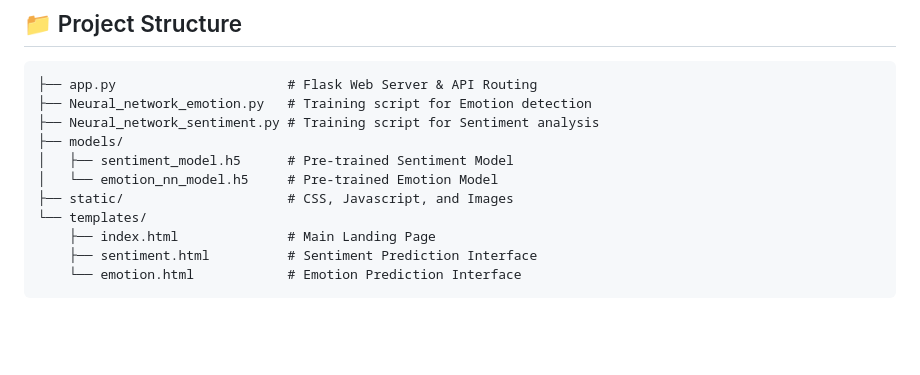
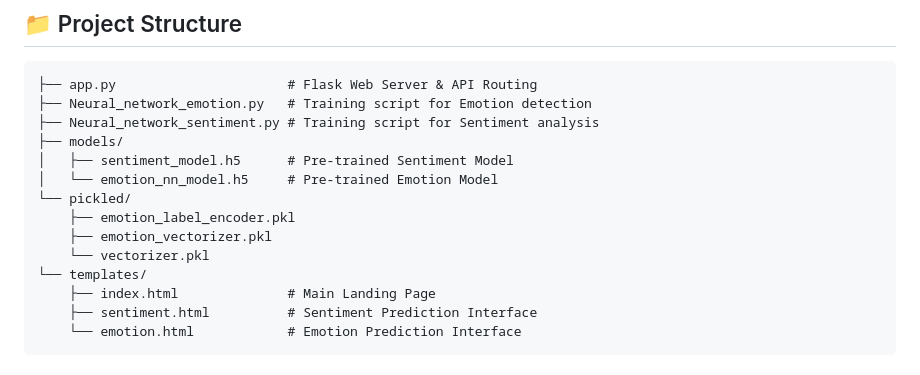
Before and after one commit to Vinayak-Rajput/Sentimo-AI-Powered-Sentiment-Emotion-Analyzer, a Markdown page: README.md, the part around the change. Rendered like a GitHub page; blank space fills up the shorter version.

```diff
--- a/README.md
+++ b/README.md
@@ -51,7 +51,10 @@ Sentimo is a sophisticated full-stack NLP web application designed to decode the
 ├── models/
 │   ├── sentiment_model.h5      # Pre-trained Sentiment Model
 │   └── emotion_nn_model.h5     # Pre-trained Emotion Model
-├── static/                     # CSS, Javascript, and Images
+└── pickled/
+    ├── emotion_label_encoder.pkl
+    ├── emotion_vectorizer.pkl
+    └── vectorizer.pkl
 └── templates/
     ├── index.html              # Main Landing Page
     ├── sentiment.html          # Sentiment Prediction Interface
```
